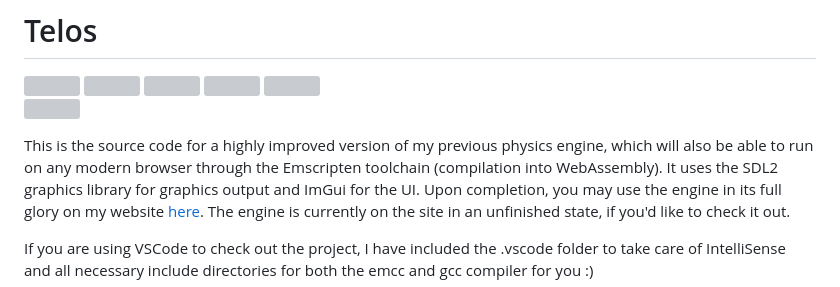
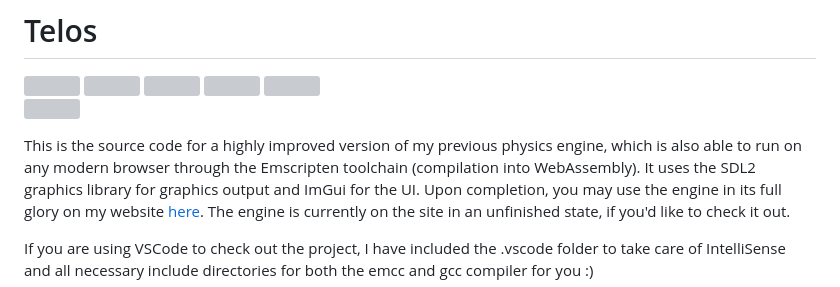
Before and after one commit to Argyraspides/Telos, a Markdown page: README.md, the part around the change. Drawn GitHub-style; grey boxes are pictures that could not be loaded.

```diff
--- a/README.md
+++ b/README.md
@@ -7,7 +7,7 @@
 <img src="https://github.com/Argyraspides/Sarissa/assets/95353936/6e619ad7-d610-431d-9c0f-76ac519d074b" width="auto" height="100"></img>
 
 
-This is the source code for a highly improved version of my previous physics engine, which will also be able to run on any modern browser through the Emscripten toolchain (compilation into WebAssembly).
+This is the source code for a highly improved version of my previous physics engine, which is also able to run on any modern browser through the Emscripten toolchain (compilation into WebAssembly).
 It uses the SDL2 graphics library for graphics output and ImGui for the UI. Upon completion, you may use the engine in its full glory on my website [here](https://gaugamela.me/telos). The engine is currently on the site
 in an unfinished state, if you'd like to check it out.
 
```
